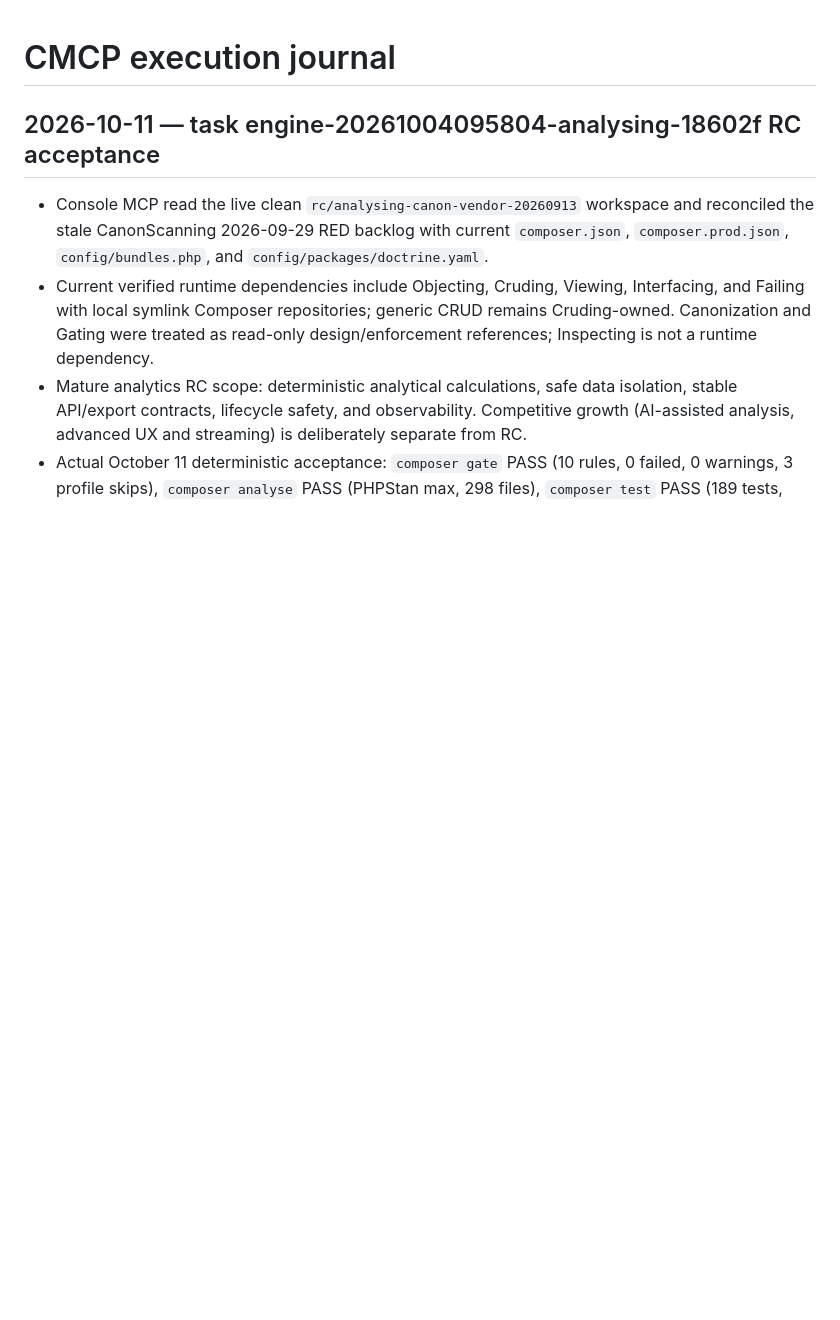
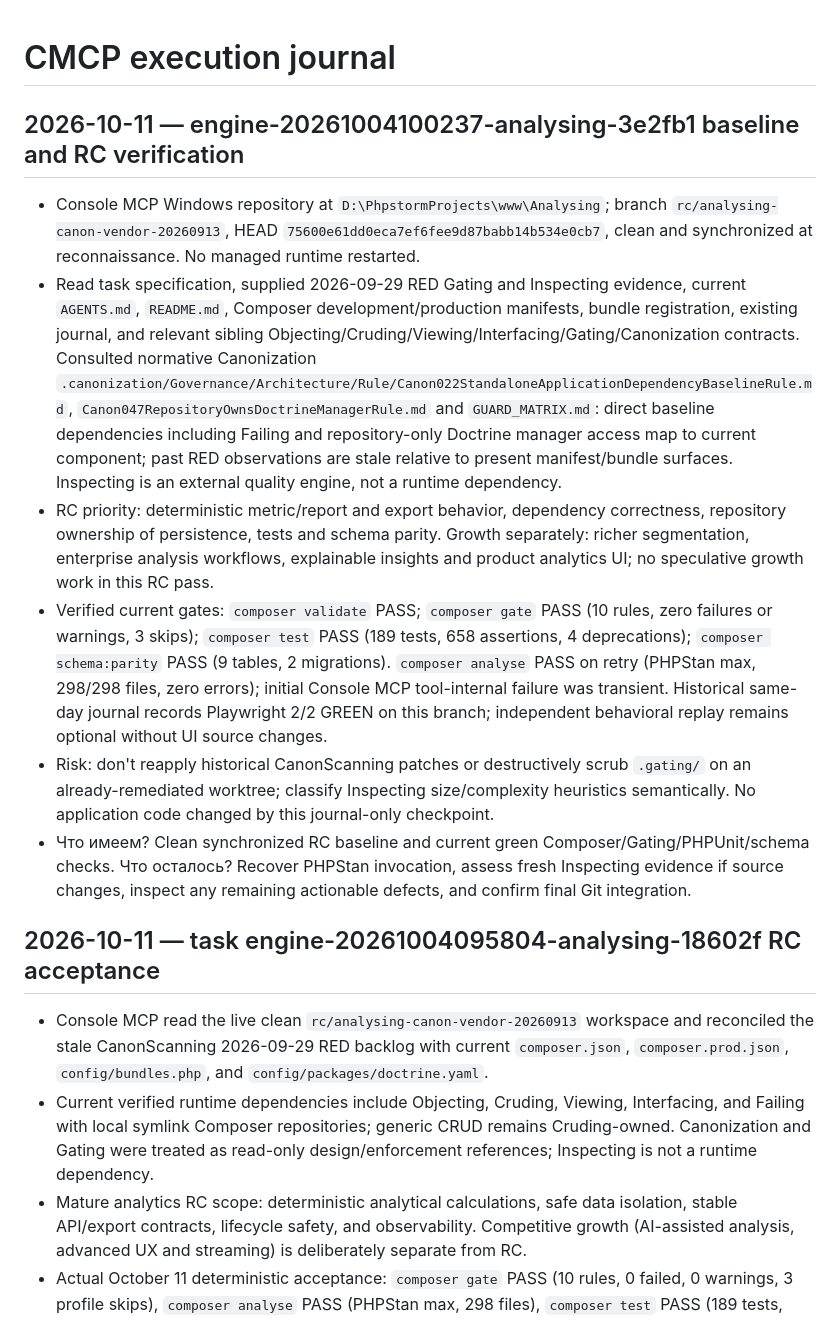
Before and after one commit to smartresponsor/analysing, a Markdown page: CMCP_CHANGELOG.md, the part around the change. GitHub-like rendering; blank space fills up the shorter version.

Commit message:
docs(cmcp): record Analysing RC baseline and verified checks

```diff
--- a/CMCP_CHANGELOG.md
+++ b/CMCP_CHANGELOG.md
@@ -1,4 +1,13 @@
 # CMCP execution journal
+
+## 2026-10-11 — engine-20261004100237-analysing-3e2fb1 baseline and RC verification
+
+- Console MCP Windows repository at `D:\PhpstormProjects\www\Analysing`; branch `rc/analysing-canon-vendor-20260913`, HEAD `75600e61dd0eca7ef6fee9d87babb14b534e0cb7`, clean and synchronized at reconnaissance. No managed runtime restarted.
+- Read task specification, supplied 2026-09-29 RED Gating and Inspecting evidence, current `AGENTS.md`, `README.md`, Composer development/production manifests, bundle registration, existing journal, and relevant sibling Objecting/Cruding/Viewing/Interfacing/Gating/Canonization contracts. Consulted normative Canonization `.canonization/Governance/Architecture/Rule/Canon022StandaloneApplicationDependencyBaselineRule.md`, `Canon047RepositoryOwnsDoctrineManagerRule.md` and `GUARD_MATRIX.md`: direct baseline dependencies including Failing and repository-only Doctrine manager access map to current component; past RED observations are stale relative to present manifest/bundle surfaces. Inspecting is an external quality engine, not a runtime dependency.
+- RC priority: deterministic metric/report and export behavior, dependency correctness, repository ownership of persistence, tests and schema parity. Growth separately: richer segmentation, enterprise analysis workflows, explainable insights and product analytics UI; no speculative growth work in this RC pass.
+- Verified current gates: `composer validate` PASS; `composer gate` PASS (10 rules, zero failures or warnings, 3 skips); `composer test` PASS (189 tests, 658 assertions, 4 deprecations); `composer schema:parity` PASS (9 tables, 2 migrations). `composer analyse` PASS on retry (PHPStan max, 298/298 files, zero errors); initial Console MCP tool-internal failure was transient. Historical same-day journal records Playwright 2/2 GREEN on this branch; independent behavioral replay remains optional without UI source changes.
+- Risk: don't reapply historical CanonScanning patches or destructively scrub `.gating/` on an already-remediated worktree; classify Inspecting size/complexity heuristics semantically. No application code changed by this journal-only checkpoint.
+- Что имеем? Clean synchronized RC baseline and current green Composer/Gating/PHPUnit/schema checks. Что осталось? Recover PHPStan invocation, assess fresh Inspecting evidence if source changes, inspect any remaining actionable defects, and confirm final Git integration.
 
 ## 2026-10-11 — task engine-20261004095804-analysing-18602f RC acceptance
 
```
